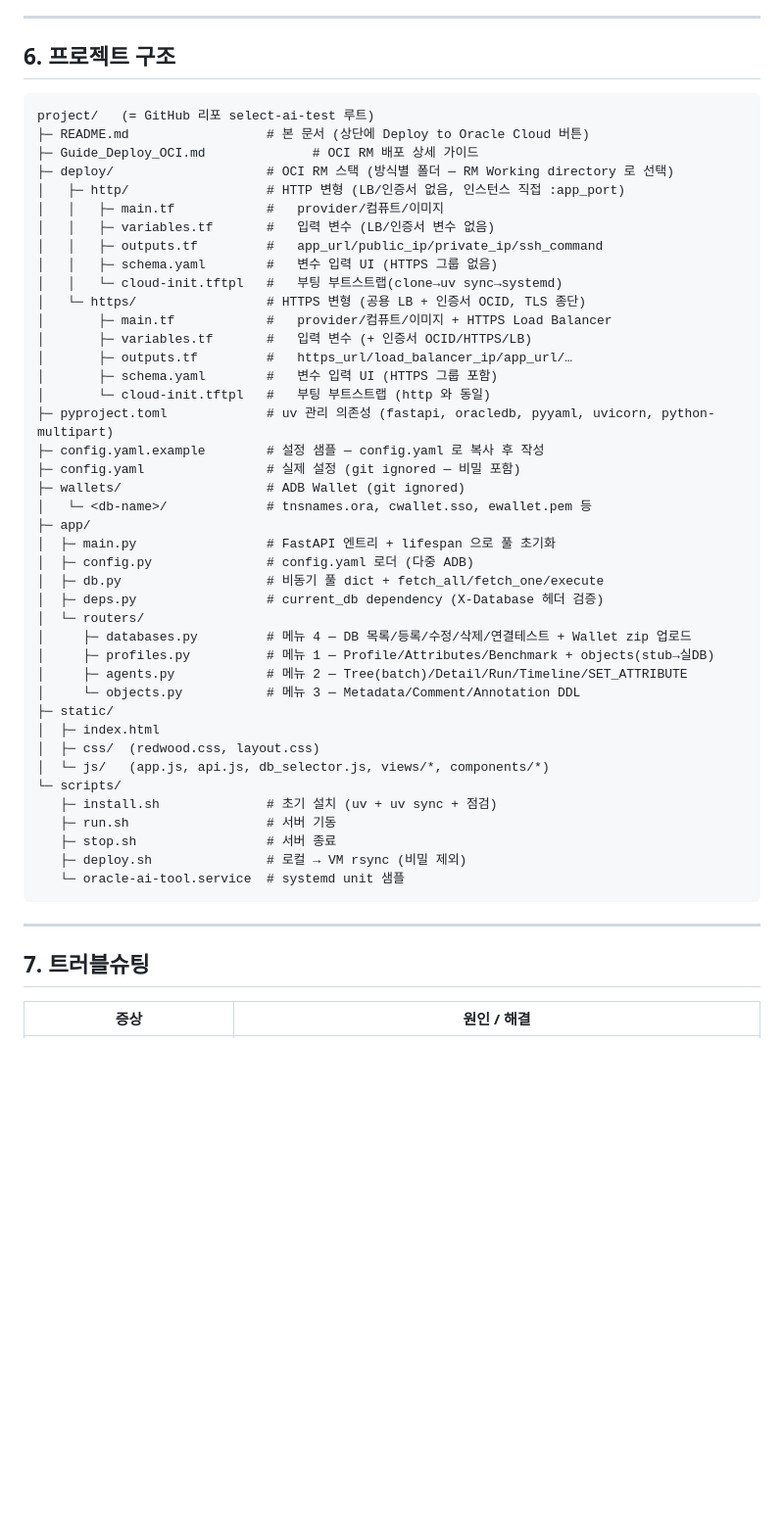
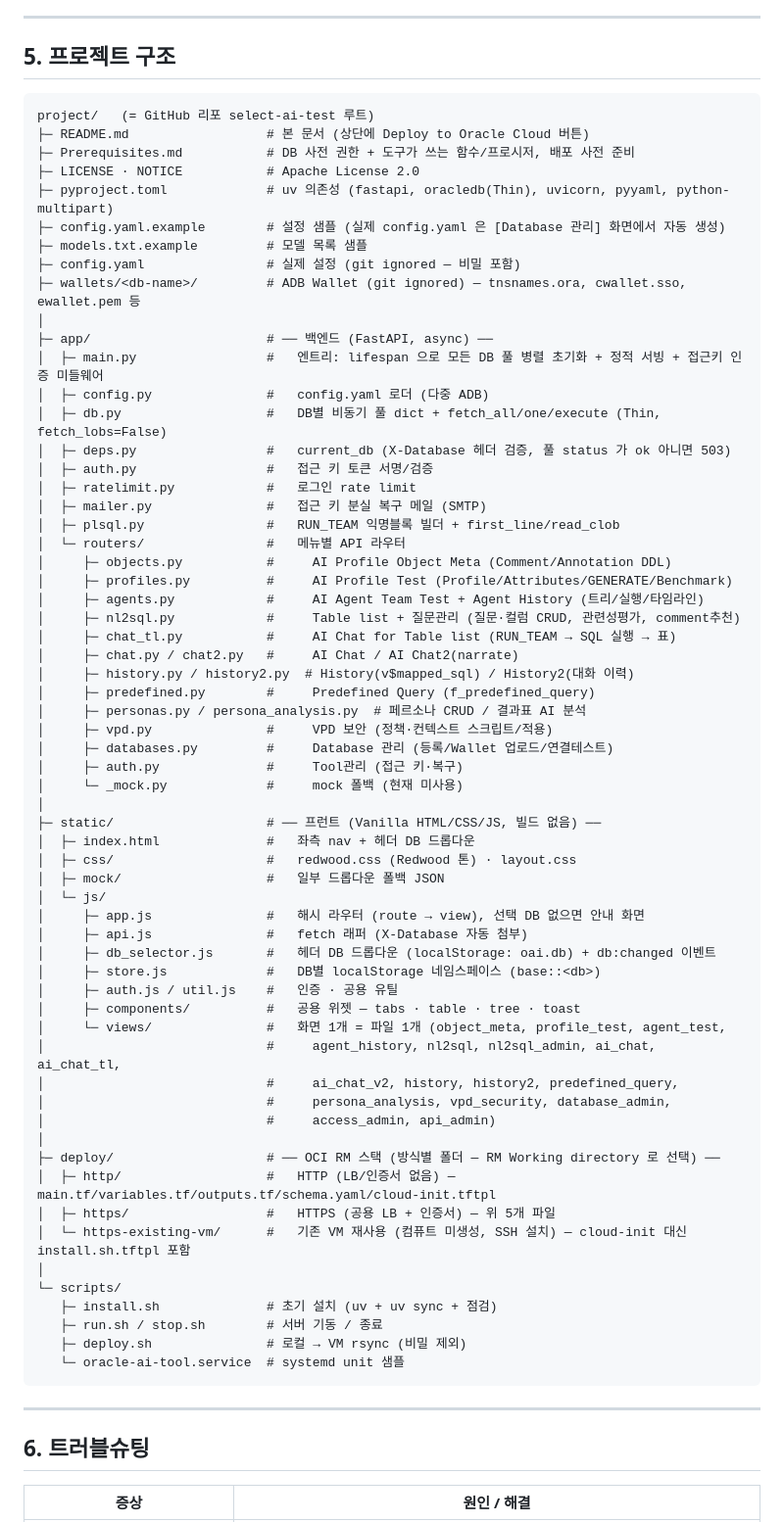
Before and after one commit to primelyson2/select-ai-test, a Markdown page: README.md, the part around one of its changes. Shown at 98% size. GitHub-like rendering; blank space fills up the shorter version.

````diff
--- a/README.md
+++ b/README.md
@@ -299,55 +179,75 @@ sudo systemctl restart select-ai-test   # 앱 재기동
 
 ---
 
-## 6. 프로젝트 구조
+## 5. 프로젝트 구조
 
 ```
 project/   (= GitHub 리포 select-ai-test 루트)
 ├─ README.md                  # 본 문서 (상단에 Deploy to Oracle Cloud 버튼)
-├─ Guide_Deploy_OCI.md              # OCI RM 배포 상세 가이드
-├─ deploy/                    # OCI RM 스택 (방식별 폴더 — RM Working directory 로 선택)
-│   ├─ http/                  # HTTP 변형 (LB/인증서 없음, 인스턴스 직접 :app_port)
-│   │   ├─ main.tf            #   provider/컴퓨트/이미지
-│   │   ├─ variables.tf       #   입력 변수 (LB/인증서 변수 없음)
-│   │   ├─ outputs.tf         #   app_url/public_ip/private_ip/ssh_command
-│   │   ├─ schema.yaml        #   변수 입력 UI (HTTPS 그룹 없음)
-│   │   └─ cloud-init.tftpl   #   부팅 부트스트랩(clone→uv sync→systemd)
-│   └─ https/                 # HTTPS 변형 (공용 LB + 인증서 OCID, TLS 종단)
-│       ├─ main.tf            #   provider/컴퓨트/이미지 + HTTPS Load Balancer
-│       ├─ variables.tf       #   입력 변수 (+ 인증서 OCID/HTTPS/LB)
-│       ├─ outputs.tf         #   https_url/load_balancer_ip/app_url/…
-│       ├─ schema.yaml        #   변수 입력 UI (HTTPS 그룹 포함)
-│       └─ cloud-init.tftpl   #   부팅 부트스트랩 (http 와 동일)
-├─ pyproject.toml             # uv 관리 의존성 (fastapi, oracledb, pyyaml, uvicorn, python-multipart)
-├─ config.yaml.example        # 설정 샘플 — config.yaml 로 복사 후 작성
+├─ Prerequisites.md           # DB 사전 권한 + 도구가 쓰는 함수/프로시저, 배포 사전 준비
+├─ LICENSE · NOTICE           # Apache License 2.0
+├─ pyproject.toml             # uv 의존성 (fastapi, oracledb(Thin), uvicorn, pyyaml, python-multipart)
+├─ config.yaml.example        # 설정 샘플 (실제 config.yaml 은 [Database 관리] 화면에서 자동 생성)
+├─ models.txt.example         # 모델 목록 샘플
 ├─ config.yaml                # 실제 설정 (git ignored — 비밀 포함)
-├─ wallets/                   # ADB Wallet (git ignored)
-│   └─ <db-name>/             # tnsnames.ora, cwallet.sso, ewallet.pem 등
-├─ app/
-│  ├─ main.py                 # FastAPI 엔트리 + lifespan 으로 풀 초기화
-│  ├─ config.py               # config.yaml 로더 (다중 ADB)
-│  ├─ db.py                   # 비동기 풀 dict + fetch_all/fetch_one/execute
-│  ├─ deps.py                 # current_db dependency (X-Database 헤더 검증)
-│  └─ routers/
-│     ├─ databases.py         # 메뉴 4 — DB 목록/등록/수정/삭제/연결테스트 + Wallet zip 업로드
-│     ├─ profiles.py          # 메뉴 1 — Profile/Attributes/Benchmark + objects(stub→실DB)
-│     ├─ agents.py            # 메뉴 2 — Tree(batch)/Detail/Run/Timeline/SET_ATTRIBUTE
-│     └─ objects.py           # 메뉴 3 — Metadata/Comment/Annotation DDL
-├─ static/
-│  ├─ index.html
-│  ├─ css/  (redwood.css, layout.css)
-│  └─ js/   (app.js, api.js, db_selector.js, views/*, components/*)
+├─ wallets/<db-name>/         # ADB Wallet (git ignored) — tnsnames.ora, cwallet.sso, ewallet.pem 등
+│
+├─ app/                       # ── 백엔드 (FastAPI, async) ──
+│  ├─ main.py                 #   엔트리: lifespan 으로 모든 DB 풀 병렬 초기화 + 정적 서빙 + 접근키 인증 미들웨어
+│  ├─ config.py               #   config.yaml 로더 (다중 ADB)
+│  ├─ db.py                   #   DB별 비동기 풀 dict + fetch_all/one/execute (Thin, fetch_lobs=False)
+│  ├─ deps.py                 #   current_db (X-Database 헤더 검증, 풀 status 가 ok 아니면 503)
+│  ├─ auth.py                 #   접근 키 토큰 서명/검증
+│  ├─ ratelimit.py            #   로그인 rate limit
+│  ├─ mailer.py               #   접근 키 분실 복구 메일 (SMTP)
+│  ├─ plsql.py                #   RUN_TEAM 익명블록 빌더 + first_line/read_clob
+│  └─ routers/                #   메뉴별 API 라우터
+│     ├─ objects.py           #     AI Profile Object Meta (Comment/Annotation DDL)
+│     ├─ profiles.py          #     AI Profile Test (Profile/Attributes/GENERATE/Benchmark)
+│     ├─ agents.py            #     AI Agent Team Test + Agent History (트리/실행/타임라인)
+│     ├─ nl2sql.py            #     Table list + 질문관리 (질문·컬럼 CRUD, 관련성평가, comment추천)
+│     ├─ chat_tl.py           #     AI Chat for Table list (RUN_TEAM → SQL 실행 → 표)
+│     ├─ chat.py / chat2.py   #     AI Chat / AI Chat2(narrate)
+│     ├─ history.py / history2.py  # History(v$mapped_sql) / History2(대화 이력)
+│     ├─ predefined.py        #     Predefined Query (f_predefined_query)
+│     ├─ personas.py / persona_analysis.py  # 페르소나 CRUD / 결과표 AI 분석
+│     ├─ vpd.py               #     VPD 보안 (정책·컨텍스트 스크립트/적용)
+│     ├─ databases.py         #     Database 관리 (등록/Wallet 업로드/연결테스트)
+│     ├─ auth.py              #     Tool관리 (접근 키·복구)
+│     └─ _mock.py             #     mock 폴백 (현재 미사용)
+│
+├─ static/                    # ── 프런트 (Vanilla HTML/CSS/JS, 빌드 없음) ──
+│  ├─ index.html              #   좌측 nav + 헤더 DB 드롭다운
+│  ├─ css/                    #   redwood.css (Redwood 톤) · layout.css
+│  ├─ mock/                   #   일부 드롭다운 폴백 JSON
+│  └─ js/
+│     ├─ app.js               #   해시 라우터 (route → view), 선택 DB 없으면 안내 화면
+│     ├─ api.js               #   fetch 래퍼 (X-Database 자동 첨부)
+│     ├─ db_selector.js       #   헤더 DB 드롭다운 (localStorage: oai.db) + db:changed 이벤트
+│     ├─ store.js             #   DB별 localStorage 네임스페이스 (base::<db>)
+│     ├─ auth.js / util.js    #   인증 · 공용 유틸
+│     ├─ components/          #   공용 위젯 — tabs · table · tree · toast
+│     └─ views/               #   화면 1개 = 파일 1개 (object_meta, profile_test, agent_test,
+│                             #     agent_history, nl2sql, nl2sql_admin, ai_chat, ai_chat_tl,
+│                             #     ai_chat_v2, history, history2, predefined_query,
+│                             #     persona_analysis, vpd_security, database_admin,
+│                             #     access_admin, api_admin)
+│
+├─ deploy/                    # ── OCI RM 스택 (방식별 폴더 — RM Working directory 로 선택) ──
+│  ├─ http/                   #   HTTP (LB/인증서 없음) — main.tf/variables.tf/outputs.tf/schema.yaml/cloud-init.tftpl
+│  ├─ https/                  #   HTTPS (공용 LB + 인증서) — 위 5개 파일
+│  └─ https-existing-vm/      #   기존 VM 재사용 (컴퓨트 미생성, SSH 설치) — cloud-init 대신 install.sh.tftpl 포함
+│
 └─ scripts/
    ├─ install.sh              # 초기 설치 (uv + uv sync + 점검)
-   ├─ run.sh                  # 서버 기동
-   ├─ stop.sh                 # 서버 종료
+   ├─ run.sh / stop.sh        # 서버 기동 / 종료
    ├─ deploy.sh               # 로컬 → VM rsync (비밀 제외)
    └─ oracle-ai-tool.service  # systemd unit 샘플
 ```
 
 ---
 
-## 7. 트러블슈팅
+## 6. 트러블슈팅
 
 | 증상 | 원인 / 해결 |
 |---|---|
````
Also changed, not shown: other parts of README.md (+106 -226 lines).
